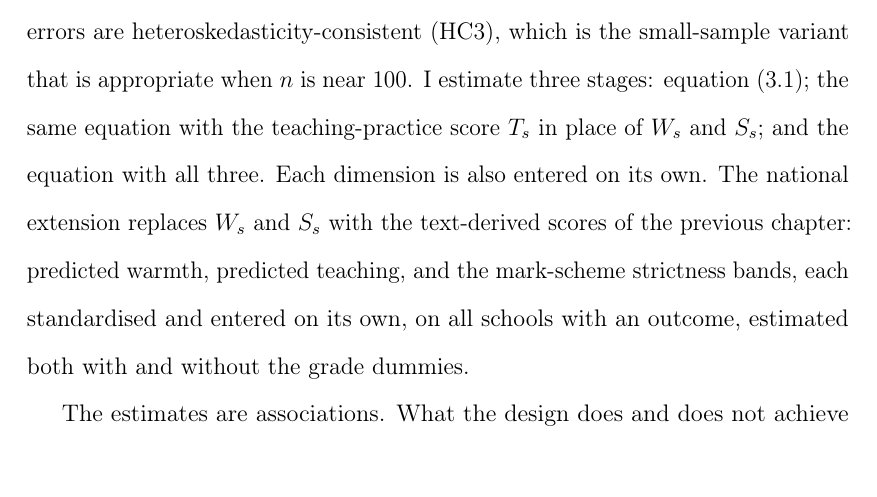
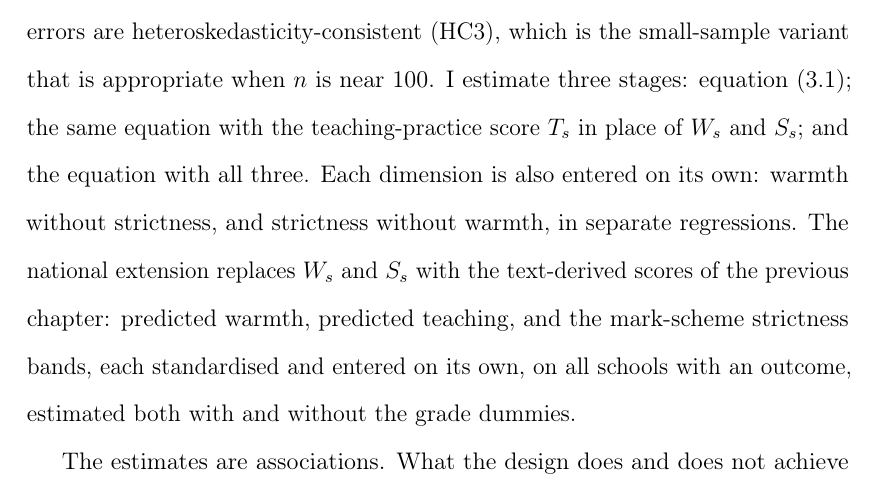
Before and after one commit to damianpphelan-cmd/phd-thesis-overleaf, a LaTeX thesis (main.tex, which reads chapters/03_paper2.tex): part of page 124 of 178, cut so that both start at the same text. Compiled offline with pdfLaTeX.

Commit message:
Say what entering a dimension on its own means

```diff
--- a/chapters/03_paper2.tex
+++ b/chapters/03_paper2.tex
@@ -243,8 +243,7 @@ above and $G_s$ is its 2019 inspection grade. Standard errors are
 heteroskedasticity-consistent (HC3), which is the small-sample variant that
 is appropriate when $n$ is near 100. I estimate three stages:
 equation~(\ref{eq:main}); the same equation with the teaching-practice score
-$T_s$ in place of $W_s$ and $S_s$; and the equation with all three. Each
-dimension is also entered on its own. The national extension replaces $W_s$
+$T_s$ in place of $W_s$ and $S_s$; and the equation with all three. Each dimension is also entered on its own: warmth without strictness, and strictness without warmth, in separate regressions. The national extension replaces $W_s$
 and $S_s$ with the text-derived scores of the previous chapter:
 predicted warmth, predicted teaching, and the mark-scheme strictness
 bands, each standardised and entered on its own, on all schools with an
```
